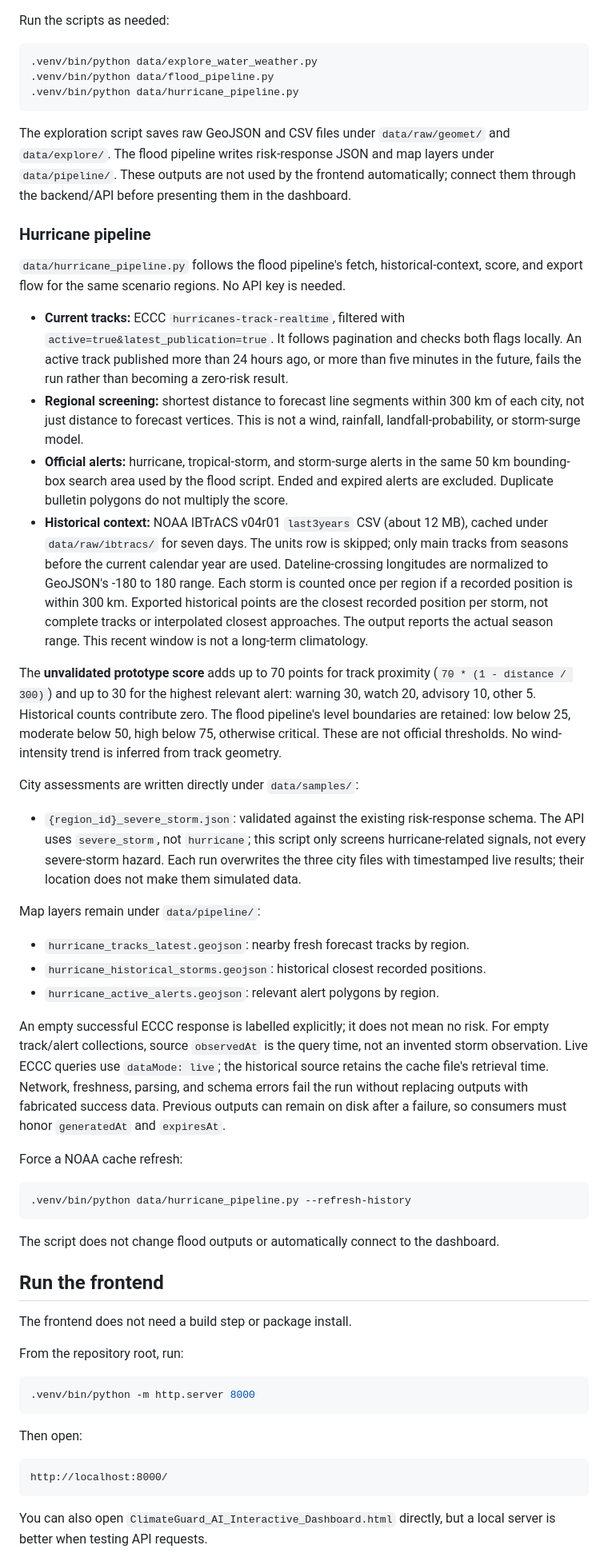
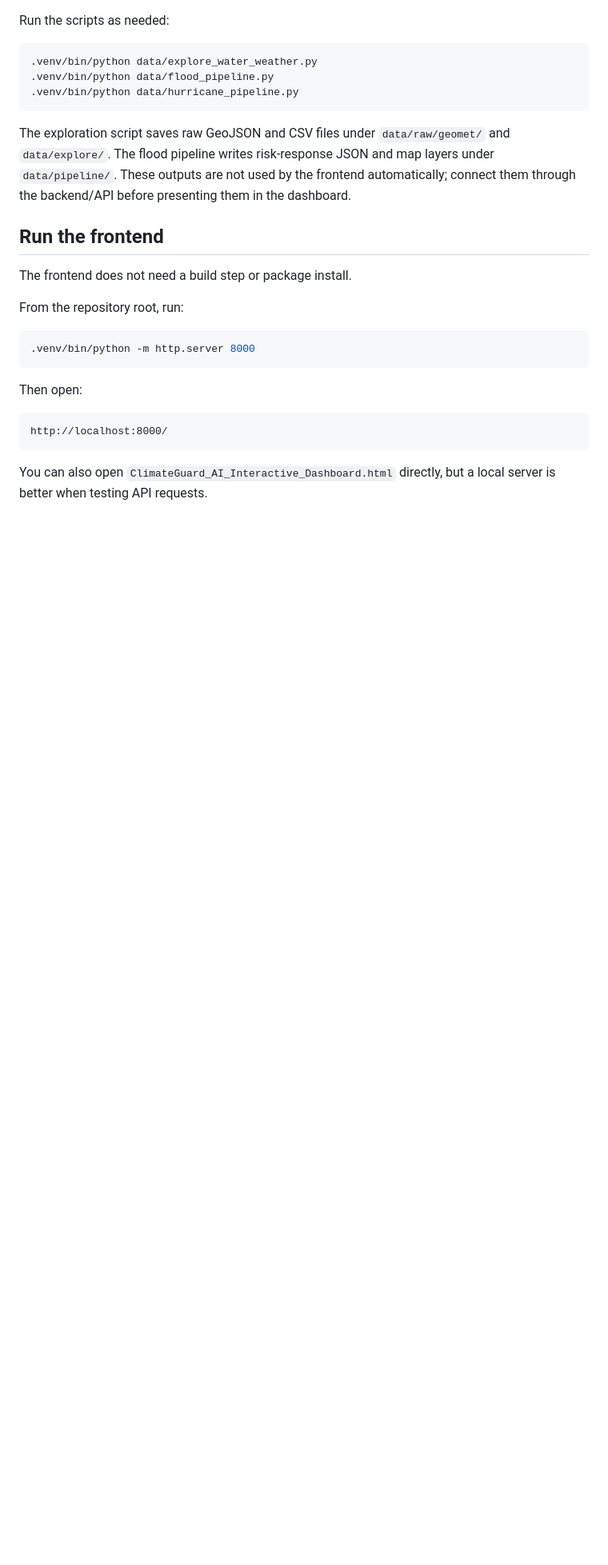
Before and after one commit to monish-ssc/climate-and-emergency-response-hub.github.io, a Markdown page: docs/developer-guide.md, the part around the change. Shown at 80% size. GitHub-like rendering; blank space fills up the shorter version.

Commit message:
added changes to developer guide

````diff
--- a/docs/developer-guide.md
+++ b/docs/developer-guide.md
@@ -95,67 +95,6 @@ Run the scripts as needed:
 
 The exploration script saves raw GeoJSON and CSV files under `data/raw/geomet/` and `data/explore/`. The flood pipeline writes risk-response JSON and map layers under `data/pipeline/`. These outputs are not used by the frontend automatically; connect them through the backend/API before presenting them in the dashboard.
 
-### Hurricane pipeline
-
-`data/hurricane_pipeline.py` follows the flood pipeline's fetch, historical-context,
-score, and export flow for the same scenario regions. No API key is needed.
-
-- **Current tracks:** ECCC `hurricanes-track-realtime`, filtered with
-  `active=true&latest_publication=true`. It follows pagination and checks both
-  flags locally. An active track published more than 24 hours ago, or more than
-  five minutes in the future, fails the run rather than becoming a zero-risk result.
-- **Regional screening:** shortest distance to forecast line segments within
-  300 km of each city, not just distance to forecast vertices. This is not a
-  wind, rainfall, landfall-probability, or storm-surge model.
-- **Official alerts:** hurricane, tropical-storm, and storm-surge alerts in the
-  same 50 km bounding-box search area used by the flood script. Ended and expired
-  alerts are excluded. Duplicate bulletin polygons do not multiply the score.
-- **Historical context:** NOAA IBTrACS v04r01 `last3years` CSV (about 12 MB),
-  cached under `data/raw/ibtracs/` for seven days. The units row is skipped;
-  only main tracks from seasons before the current calendar year are used.
-  Dateline-crossing longitudes are normalized to GeoJSON's -180 to 180 range.
-  Each storm is counted once per region if a recorded position is within 300 km.
-  Exported historical points are the closest recorded position per storm, not
-  complete tracks or interpolated closest approaches. The output reports the
-  actual season range. This recent window is not a long-term climatology.
-
-The **unvalidated prototype score** adds up to 70 points for track proximity
-(`70 * (1 - distance / 300)`) and up to 30 for the highest relevant alert:
-warning 30, watch 20, advisory 10, other 5. Historical counts contribute zero.
-The flood pipeline's level boundaries are retained: low below 25, moderate below
-50, high below 75, otherwise critical. These are not official thresholds.
-No wind-intensity trend is inferred from track geometry.
-
-City assessments are written directly under `data/samples/`:
-
-- `{region_id}_severe_storm.json`: validated against the existing risk-response
-  schema. The API uses `severe_storm`, not `hurricane`; this script only screens
-  hurricane-related signals, not every severe-storm hazard.
-  Each run overwrites the three city files with timestamped live results; their
-  location does not make them simulated data.
-
-Map layers remain under `data/pipeline/`:
-
-- `hurricane_tracks_latest.geojson`: nearby fresh forecast tracks by region.
-- `hurricane_historical_storms.geojson`: historical closest recorded positions.
-- `hurricane_active_alerts.geojson`: relevant alert polygons by region.
-
-An empty successful ECCC response is labelled explicitly; it does not mean no
-risk. For empty track/alert collections, source `observedAt` is the query time,
-not an invented storm observation. Live ECCC queries use `dataMode: live`; the
-historical source retains the cache file's retrieval time. Network, freshness,
-parsing, and schema errors fail the run without replacing outputs with fabricated
-success data. Previous outputs can remain on disk after a failure, so consumers
-must honor `generatedAt` and `expiresAt`.
-
-Force a NOAA cache refresh:
-
-```bash
-.venv/bin/python data/hurricane_pipeline.py --refresh-history
-```
-
-The script does not change flood outputs or automatically connect to the dashboard.
-
 ## Run the frontend
 
 The frontend does not need a build step or package install.
````
